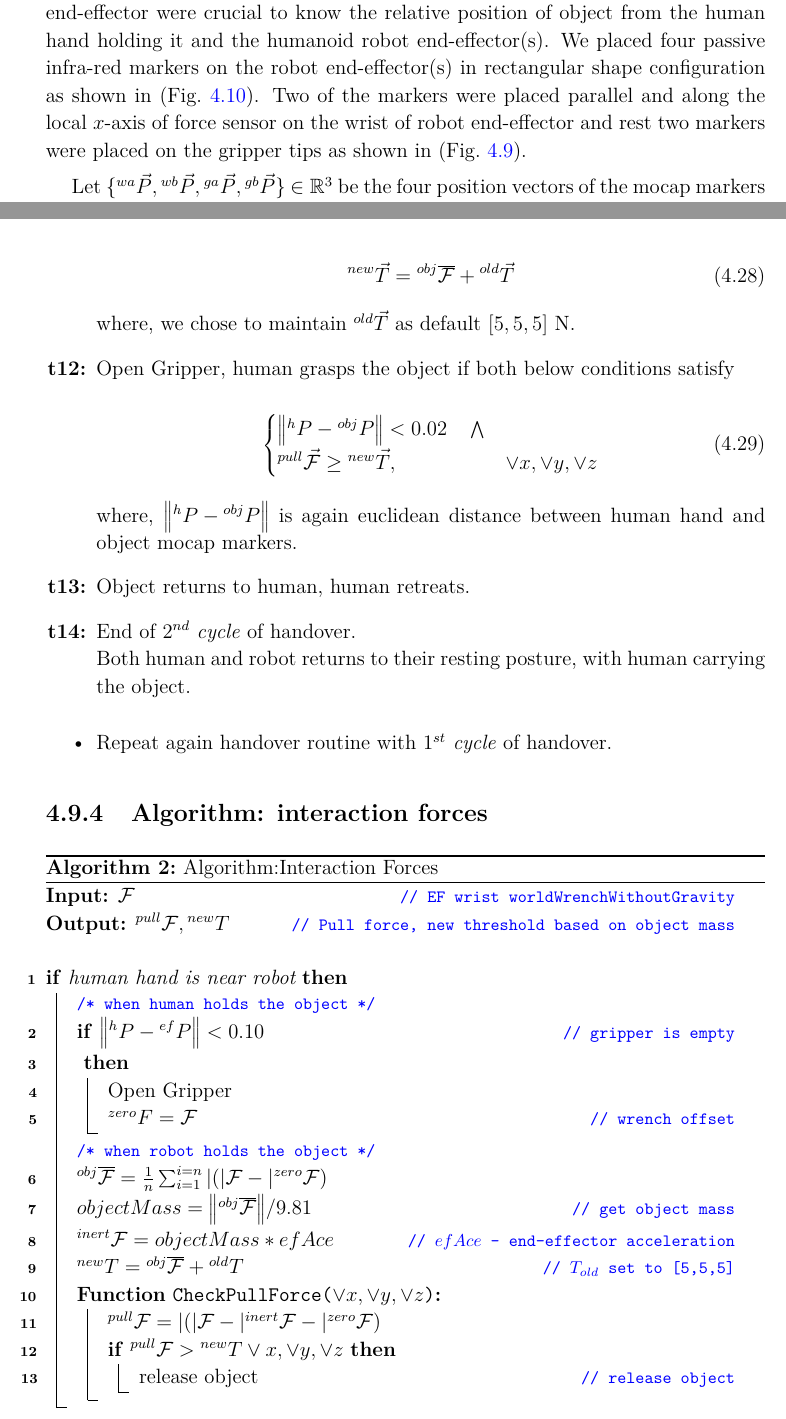
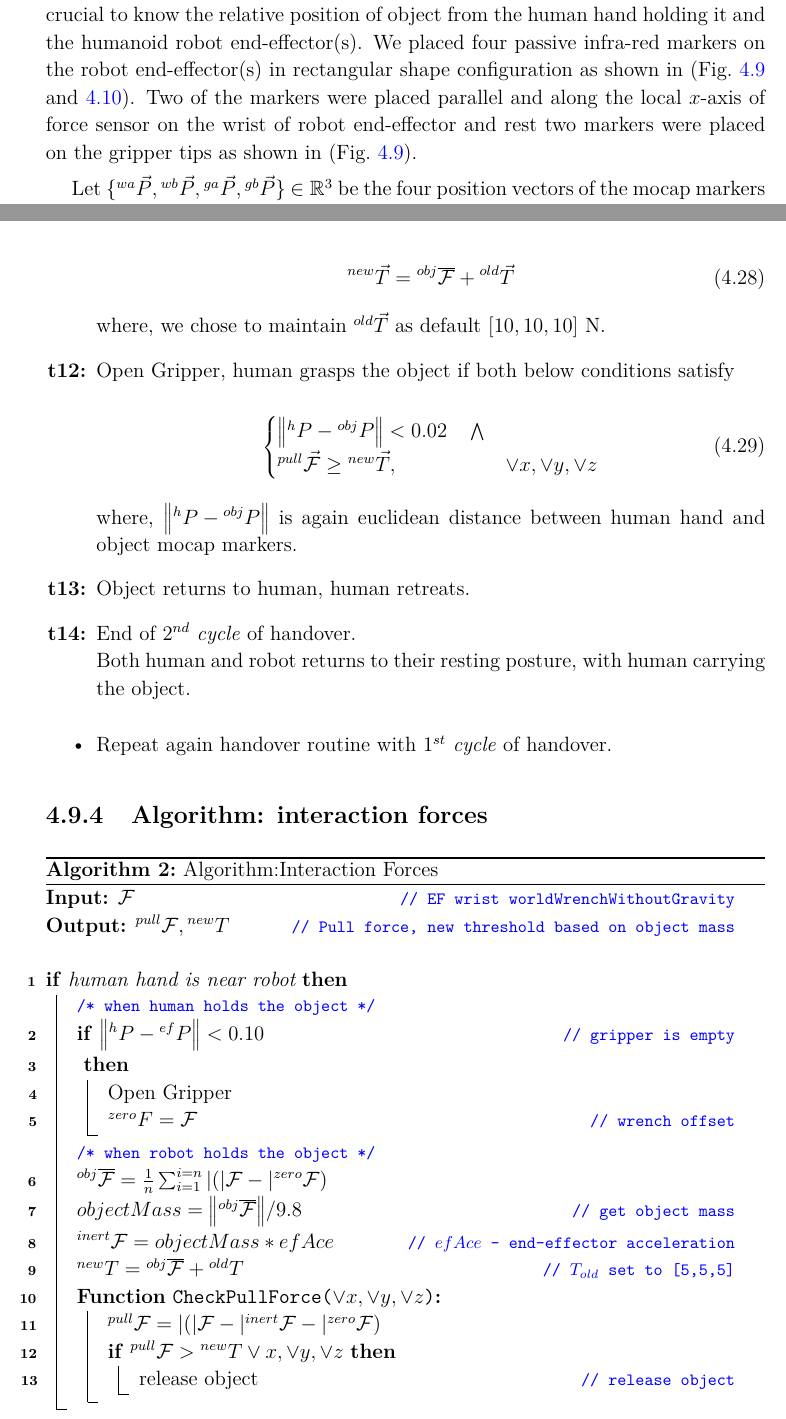
Before and after one commit to avasalya/PhDThesis, a LaTeX thesis (main.tex, which reads Chapters/C4-Handover.tex): two parts of pages 65 and 73 of 101, joined at a grey line, cut so that both start at the same text. Compiled offline with pdfLaTeX.

Commit message:
minor changes in force control

```diff
--- a/Chapters/C4-Handover.tex
+++ b/Chapters/C4-Handover.tex
@@ -462,7 +462,7 @@ We had to find the equilibrium for robot to know the appropriate \textit{timing}
 HRP-2Kai is equipped with 6-axis \textit{wrist} force sensor on both hands, capable of precisely sensing interaction forces and torques with the environment along $x, y, z$ axes of the sensor local coordinate frame (let's call it $s$). We designed a model of interaction forces which enable the robot end-effector to interact with the object independent of the knowledge of object's mass in advance.
 
 \subsection{Method 1: mocap markers}
-Without actual haptic sensor feedback information from the robot end-effector, we had to rely on the wrist force sensor and mocap markers data of the robot end-effector (see Fig.~\ref{fig:markerEf}), therefore we used mocap makers in conjunction with the force feedback from the wrist sensor of HRP-2Kai robot to know whether the object is within its vicinity to grasp or not. Mocap makers on the robot end-effector were crucial to know the relative position of object from the human hand holding it and the humanoid robot end-effector(s). We placed four passive infra-red markers on the robot end-effector(s) in rectangular shape configuration as shown in (Fig.~\ref{fig:markerEf2}). Two of the markers were placed parallel and along the local $x$-axis of force sensor on the wrist of robot end-effector and rest two markers were placed on the gripper tips as shown in (Fig.~\ref{fig:markerEf}).
+Without actual haptic sensor feedback information from the robot end-effector, we had to rely on the wrist force sensor and mocap markers data of the robot end-effector (see Fig.~\ref{fig:markerEf}), therefore we used mocap makers in conjunction with the force feedback from the wrist sensor of HRP-2Kai robot to know whether the object is within its vicinity to grasp or not. Mocap makers on the robot end-effector were crucial to know the relative position of object from the human hand holding it and the humanoid robot end-effector(s). We placed four passive infra-red markers on the robot end-effector(s) in rectangular shape configuration as shown in (Fig.~\ref{fig:markerEf} and~\ref{fig:markerEf2}). Two of the markers were placed parallel and along the local $x$-axis of force sensor on the wrist of robot end-effector and rest two markers were placed on the gripper tips as shown in (Fig.~\ref{fig:markerEf}).
 
 \begin{figure}[ht]
 	\centering{\includegraphics[width=.5\linewidth]{plots/c4-plots/markerEf.jpg}}
@@ -677,7 +677,7 @@ The whole handover routine is a continuous process but for clarity we have divid
     {}^{new}\vec{T} = {}^{obj}\overline{\mathcal{F}} + {}^{old}\vec{T}
     \end{equation}
 
-    where, we chose to maintain ${}^{old}\vec{T}$ as default $[5, 5, 5]$ N.
+    where, we chose to maintain ${}^{old}\vec{T}$ as default $[10, 10, 10]$ N.
 
     \item Open Gripper, human grasps the object if both below conditions satisfy
 
@@ -722,7 +722,7 @@ The whole handover routine is a continuous process but for clarity we have divid
 		\tcc{when robot holds the object}
 		${}^{obj}\overline{\mathcal{F}} = \frac{1}{n}\sum_{i=1}^{i=n} \vert{ (\vert{\mathcal{F}} - \vert{{}^{zero}\mathcal{F}}) }$
 
-		$objectMass = \norm{{}^{obj}\overline{\mathcal{F}}}/9.81 $\tcp*{get object mass}
+		$objectMass = \norm{{}^{obj}\overline{\mathcal{F}}}/9.8 $\tcp*{get object mass}
 
 		${}^{inert}\mathcal{F} = objectMass * efAce$ \tcp*{$efAce$ - end-effector acceleration}
 
```
Also changed, not shown: Chapters/C4-Handover.tex (2 more changed lines).
